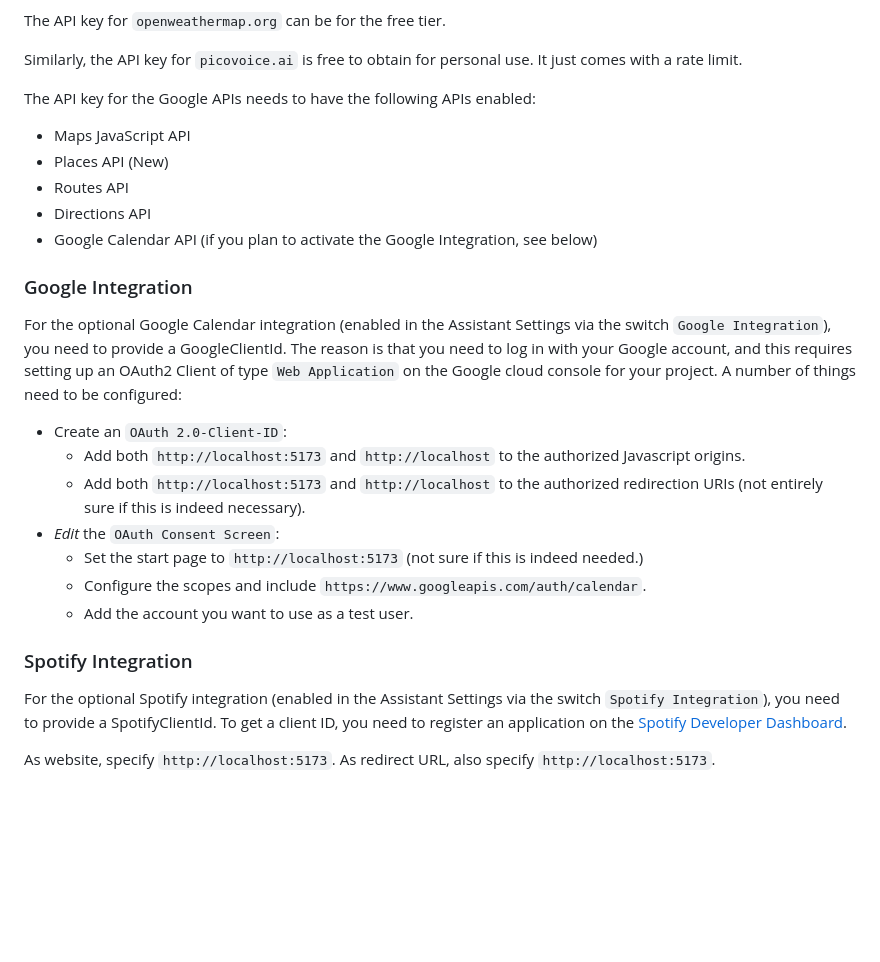
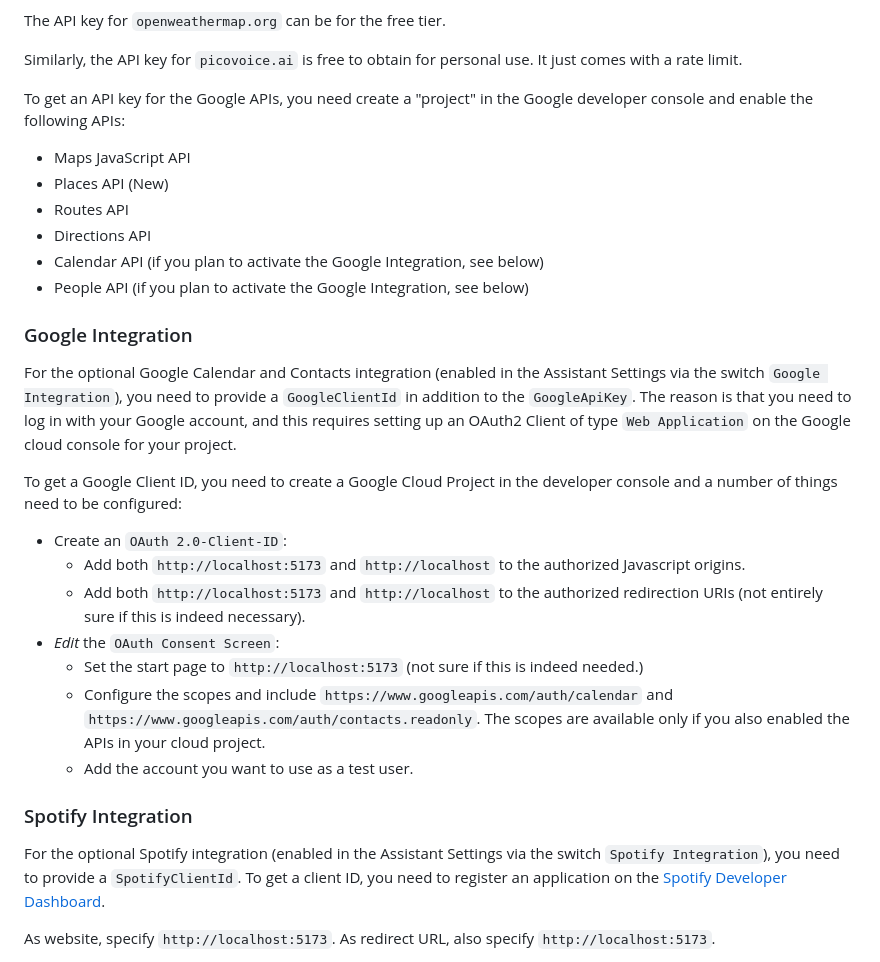
Before and after one commit to stippi/voice-assistant, a Markdown page: README.md, the part around the change. Drawn GitHub-style; blank space fills up the shorter version.

Commit message:
Clarify Google integration steps

```diff
--- a/README.md
+++ b/README.md
@@ -36,31 +36,34 @@ The API key for `openweathermap.org` can be for the free tier.
 Similarly, the API key for `picovoice.ai` is free to obtain for personal use.
 It just comes with a rate limit.
 
-The API key for the Google APIs needs to have the following APIs enabled:
+To get an API key for the Google APIs, you need create a "project" in the Google developer console and enable the following APIs:
 
 - Maps JavaScript API
 - Places API (New)
 - Routes API
 - Directions API
-- Google Calendar API (if you plan to activate the Google Integration, see below)
+- Calendar API (if you plan to activate the Google Integration, see below)
+- People API (if you plan to activate the Google Integration, see below)
 
 ### Google Integration
 
-For the optional Google Calendar integration (enabled in the Assistant Settings via the switch `Google Integration`), you need to provide a GoogleClientId.
+For the optional Google Calendar and Contacts integration (enabled in the Assistant Settings via the switch `Google Integration`), you need to provide a `GoogleClientId` in addition to the `GoogleApiKey`.
 The reason is that you need to log in with your Google account, and this requires setting up an OAuth2 Client of type `Web Application` on the Google cloud console for your project.
-A number of things need to be configured:
+
+To get a Google Client ID, you need to create a Google Cloud Project in the developer console and a number of things need to be configured:
 
 - Create an `OAuth 2.0-Client-ID`:
   - Add both `http://localhost:5173` and `http://localhost` to the authorized Javascript origins.
   - Add both `http://localhost:5173` and `http://localhost` to the authorized redirection URIs (not entirely sure if this is indeed necessary).
 - *Edit* the `OAuth Consent Screen`:
   - Set the start page to `http://localhost:5173` (not sure if this is indeed needed.)
-  - Configure the scopes and include `https://www.googleapis.com/auth/calendar`.
+  - Configure the scopes and include `https://www.googleapis.com/auth/calendar` and `https://www.googleapis.com/auth/contacts.readonly`.
+    The scopes are available only if you also enabled the APIs in your cloud project.
   - Add the account you want to use as a test user.
 
 ### Spotify Integration
 
-For the optional Spotify integration (enabled in the Assistant Settings via the switch `Spotify Integration`), you need to provide a SpotifyClientId.
+For the optional Spotify integration (enabled in the Assistant Settings via the switch `Spotify Integration`), you need to provide a `SpotifyClientId`.
 To get a client ID, you need to register an application on the [Spotify Developer Dashboard](https://developer.spotify.com/dashboard/applications).
 
 As website, specify `http://localhost:5173`.
```
